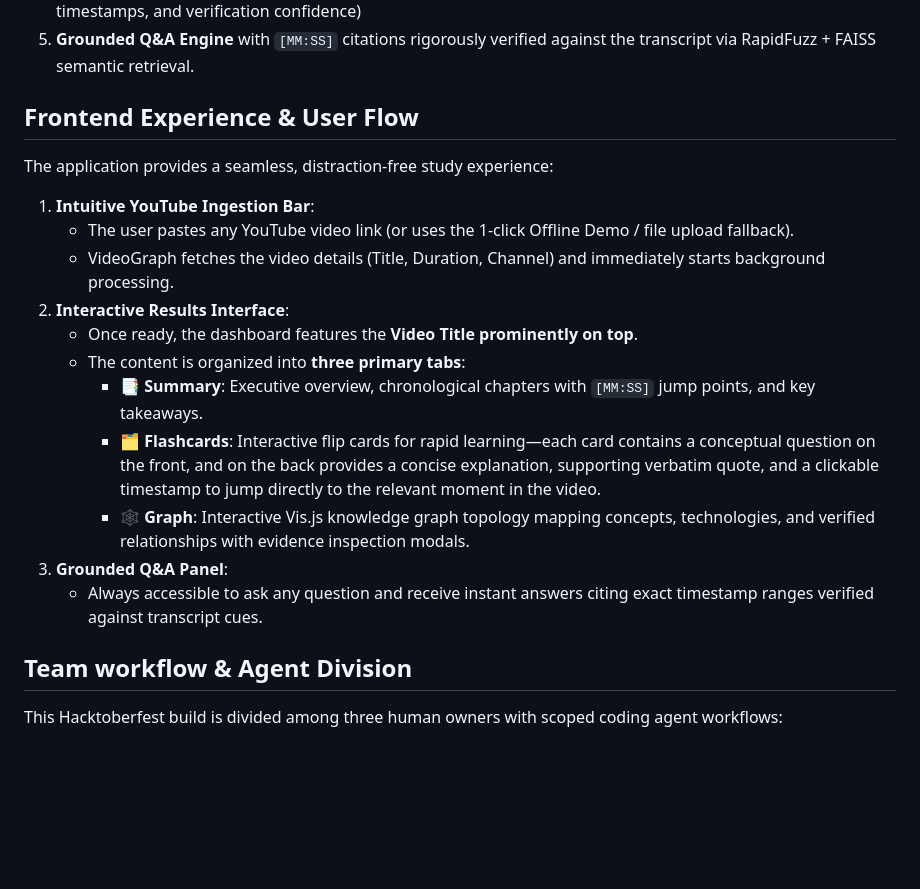
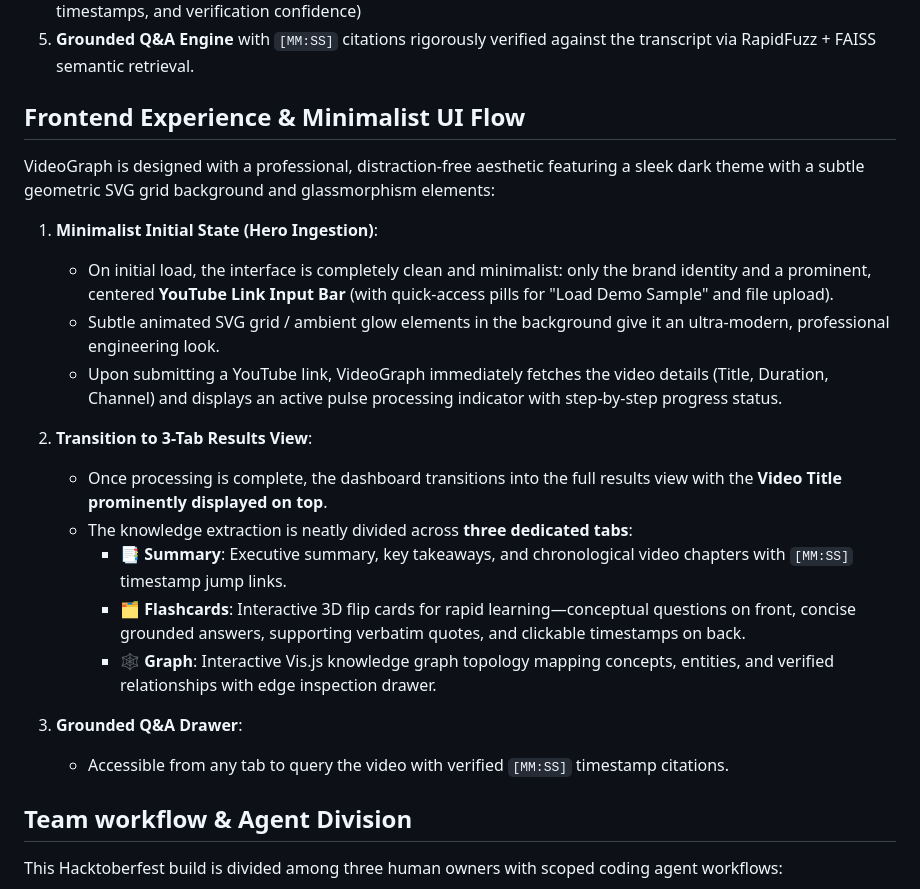
Before and after one commit to XVX-016/MLH_hackathon, a Markdown page: README.md, the part around the change. Rendered like a GitHub page; blank space fills up the shorter version.

Commit message:
[ownership] refactor UI spec in workflow
Signed-off-by: Hardik Kumar <hardikxk@gmail.com>

```diff
--- a/README.md
+++ b/README.md
@@ -11,21 +11,23 @@
 4. **Evidence-Grounded Knowledge Graph** (where **EVERY single edge** carries an exact quote, `[MM:SS]` start/end timestamps, and verification confidence)
 5. **Grounded Q&A Engine** with `[MM:SS]` citations rigorously verified against the transcript via RapidFuzz + FAISS semantic retrieval.
 
-## Frontend Experience & User Flow
+## Frontend Experience & Minimalist UI Flow
 
-The application provides a seamless, distraction-free study experience:
+VideoGraph is designed with a professional, distraction-free aesthetic featuring a sleek dark theme with a subtle geometric SVG grid background and glassmorphism elements:
 
-1. **Intuitive YouTube Ingestion Bar**:
-   - The user pastes any YouTube video link (or uses the 1-click Offline Demo / file upload fallback).
-   - VideoGraph fetches the video details (Title, Duration, Channel) and immediately starts background processing.
-2. **Interactive Results Interface**:
-   - Once ready, the dashboard features the **Video Title prominently on top**.
-   - The content is organized into **three primary tabs**:
-     - 📑 **Summary**: Executive overview, chronological chapters with `[MM:SS]` jump points, and key takeaways.
-     - 🗂️ **Flashcards**: Interactive flip cards for rapid learning—each card contains a conceptual question on the front, and on the back provides a concise explanation, supporting verbatim quote, and a clickable timestamp to jump directly to the relevant moment in the video.
-     - 🕸️ **Graph**: Interactive Vis.js knowledge graph topology mapping concepts, technologies, and verified relationships with evidence inspection modals.
-3. **Grounded Q&A Panel**:
-   - Always accessible to ask any question and receive instant answers citing exact timestamp ranges verified against transcript cues.
+1. **Minimalist Initial State (Hero Ingestion)**:
+   - On initial load, the interface is completely clean and minimalist: only the brand identity and a prominent, centered **YouTube Link Input Bar** (with quick-access pills for "Load Demo Sample" and file upload).
+   - Subtle animated SVG grid / ambient glow elements in the background give it an ultra-modern, professional engineering look.
+   - Upon submitting a YouTube link, VideoGraph immediately fetches the video details (Title, Duration, Channel) and displays an active pulse processing indicator with step-by-step progress status.
+
+2. **Transition to 3-Tab Results View**:
+   - Once processing is complete, the dashboard transitions into the full results view with the **Video Title prominently displayed on top**.
+   - The knowledge extraction is neatly divided across **three dedicated tabs**:
+     - 📑 **Summary**: Executive summary, key takeaways, and chronological video chapters with `[MM:SS]` timestamp jump links.
+     - 🗂️ **Flashcards**: Interactive 3D flip cards for rapid learning—conceptual questions on front, concise grounded answers, supporting verbatim quotes, and clickable timestamps on back.
+     - 🕸️ **Graph**: Interactive Vis.js knowledge graph topology mapping concepts, entities, and verified relationships with edge inspection drawer.
+3. **Grounded Q&A Drawer**:
+   - Accessible from any tab to query the video with verified `[MM:SS]` timestamp citations.
 
 ## Team workflow & Agent Division
 
```
Also changed, not shown: docs/TEAM_WORKFLOW.md (+9 -6 lines).
